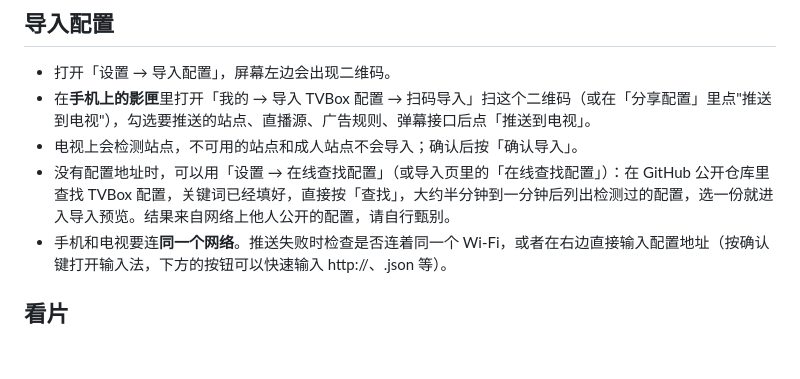
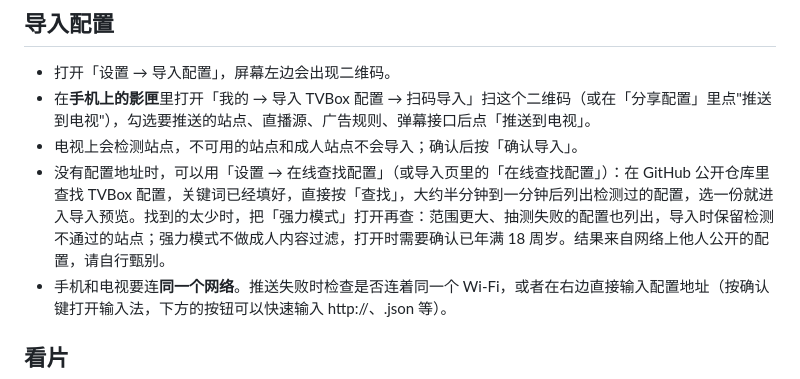
Before and after one commit to xiaotaitech/yingxia-release, a Markdown page: HELP-TV.md, the part around the change. Drawn GitHub-style; blank space fills up the shorter version.

Commit message:
电视版使用帮助（0.5.3）

```diff
--- a/HELP-TV.md
+++ b/HELP-TV.md
@@ -13,7 +13,7 @@
 - 打开「设置 → 导入配置」，屏幕左边会出现二维码。
 - 在**手机上的影匣**里打开「我的 → 导入 TVBox 配置 → 扫码导入」扫这个二维码（或在「分享配置」里点"推送到电视"），勾选要推送的站点、直播源、广告规则、弹幕接口后点「推送到电视」。
 - 电视上会检测站点，不可用的站点和成人站点不会导入；确认后按「确认导入」。
-- 没有配置地址时，可以用「设置 → 在线查找配置」（或导入页里的「在线查找配置」）：在 GitHub 公开仓库里查找 TVBox 配置，关键词已经填好，直接按「查找」，大约半分钟到一分钟后列出检测过的配置，选一份就进入导入预览。结果来自网络上他人公开的配置，请自行甄别。
+- 没有配置地址时，可以用「设置 → 在线查找配置」（或导入页里的「在线查找配置」）：在 GitHub 公开仓库里查找 TVBox 配置，关键词已经填好，直接按「查找」，大约半分钟到一分钟后列出检测过的配置，选一份就进入导入预览。找到的太少时，把「强力模式」打开再查：范围更大、抽测失败的配置也列出，导入时保留检测不通过的站点；强力模式不做成人内容过滤，打开时需要确认已年满 18 周岁。结果来自网络上他人公开的配置，请自行甄别。
 - 手机和电视要连**同一个网络**。推送失败时检查是否连着同一个 Wi-Fi，或者在右边直接输入配置地址（按确认键打开输入法，下方的按钮可以快速输入 http://、.json 等）。
 
 ## 看片
```
